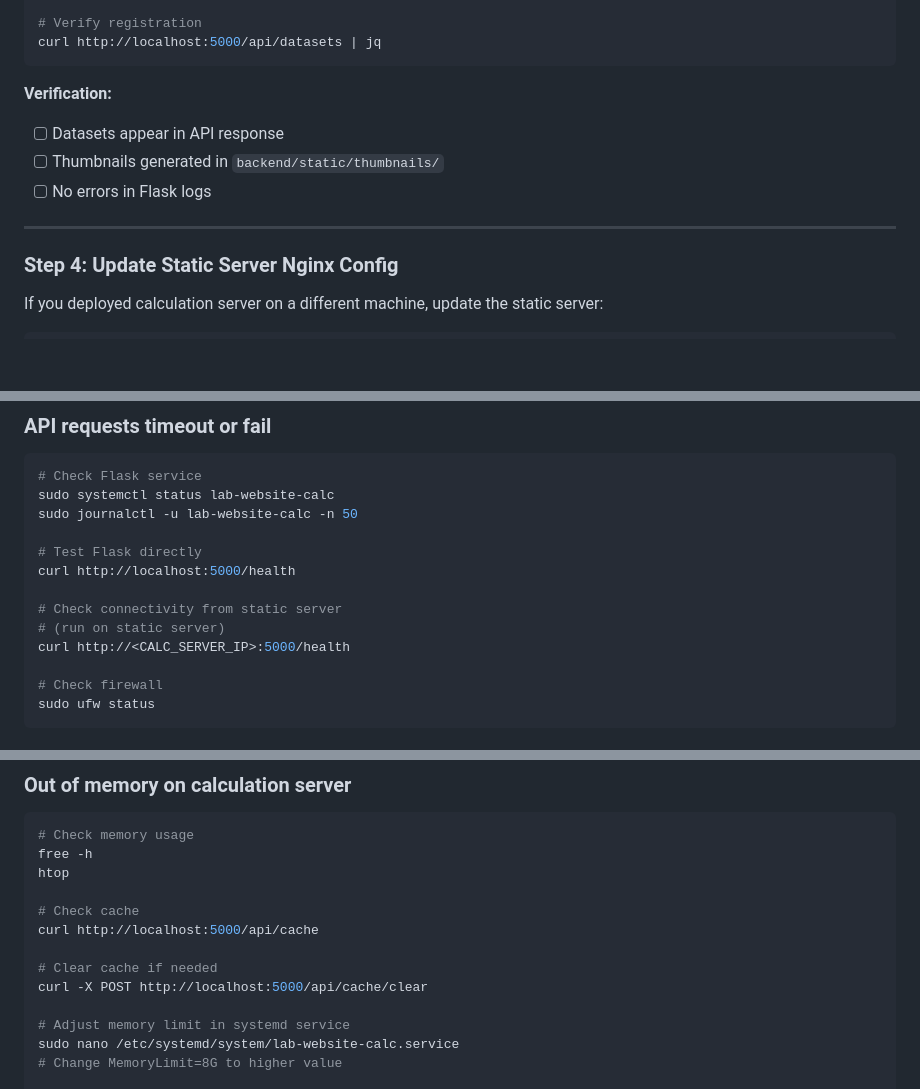
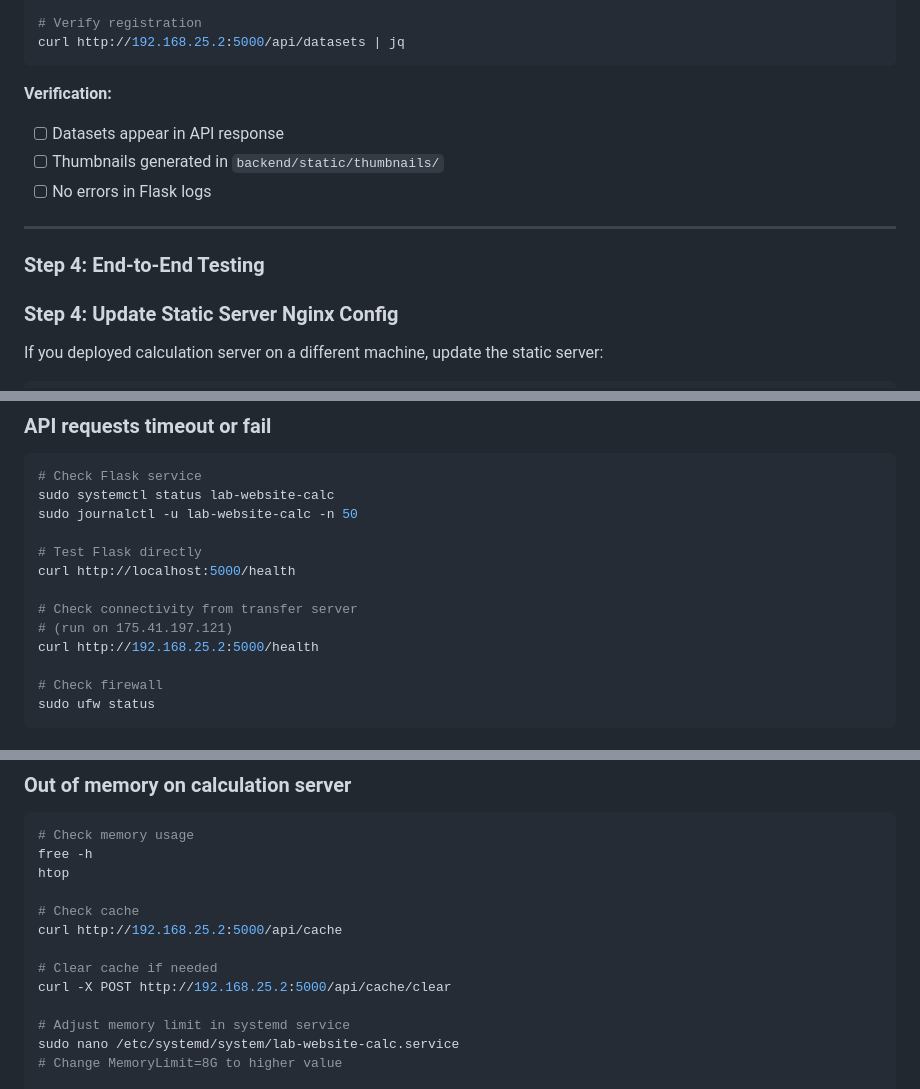
Before and after one commit to wujiaxi/lab-website, a Markdown page: PRE_DEPLOYMENT_CHECKLIST.md, 3 parts joined by grey strips. Rendered like a GitHub page; blank space fills up the shorter version.

````diff
--- a/PRE_DEPLOYMENT_CHECKLIST.md
+++ b/PRE_DEPLOYMENT_CHECKLIST.md
@@ -134,7 +148,7 @@ curl -X POST http://localhost:5000/api/register \
   }'
 
 # Verify registration
-curl http://localhost:5000/api/datasets | jq
+curl http://192.168.25.2:5000/api/datasets | jq
 ```
 
 **Verification:**
@@ -143,6 +157,8 @@ curl http://localhost:5000/api/datasets | jq
 - [ ] No errors in Flask logs
 
 ---
+
+### Step 4: End-to-End Testing
 
 ### Step 4: Update Static Server Nginx Config
 
@@ -258,9 +274,9 @@ sudo journalctl -u lab-website-calc -n 50
 # Test Flask directly
 curl http://localhost:5000/health
 
-# Check connectivity from static server
-# (run on static server)
-curl http://<CALC_SERVER_IP>:5000/health
+# Check connectivity from transfer server
+# (run on 175.41.197.121)
+curl http://192.168.25.2:5000/health
 
 # Check firewall
 sudo ufw status
@@ -288,10 +304,10 @@ free -h
 htop
 
 # Check cache
-curl http://localhost:5000/api/cache
+curl http://192.168.25.2:5000/api/cache
 
 # Clear cache if needed
-curl -X POST http://localhost:5000/api/cache/clear
+curl -X POST http://192.168.25.2:5000/api/cache/clear
 
 # Adjust memory limit in systemd service
 sudo nano /etc/systemd/system/lab-website-calc.service
````
Also changed, not shown: other parts of PRE_DEPLOYMENT_CHECKLIST.md (+37 -23 lines), QUICK_REFERENCE.md (+29 -28 lines), README_TWO_SERVER.md (+17 -20 lines).
